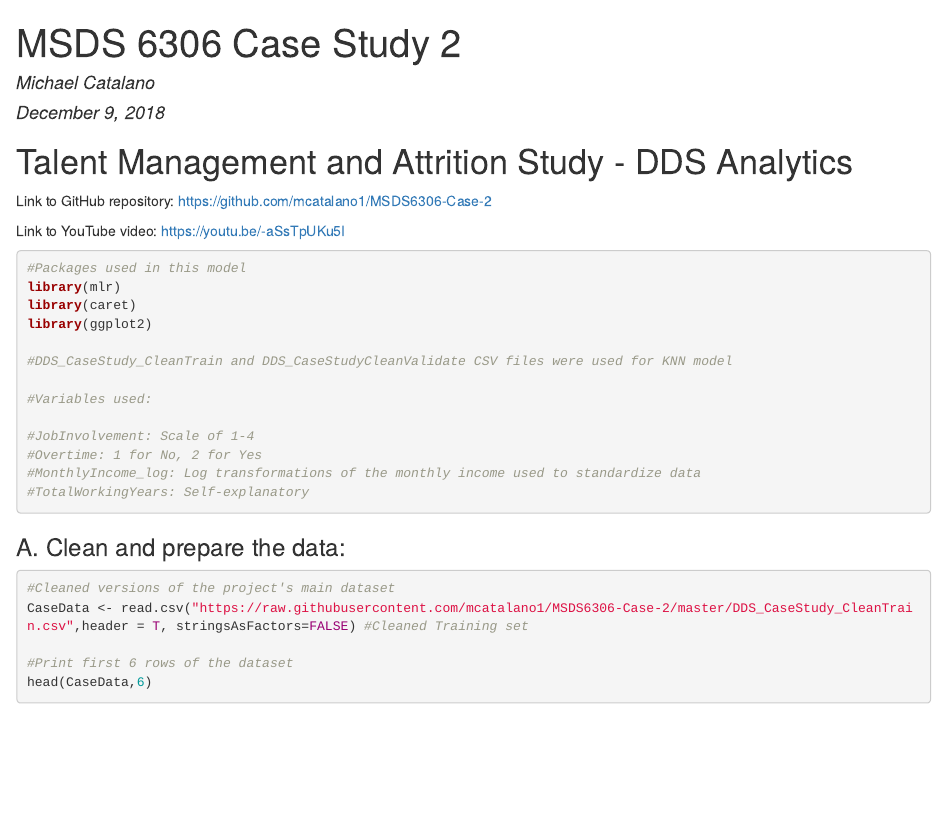
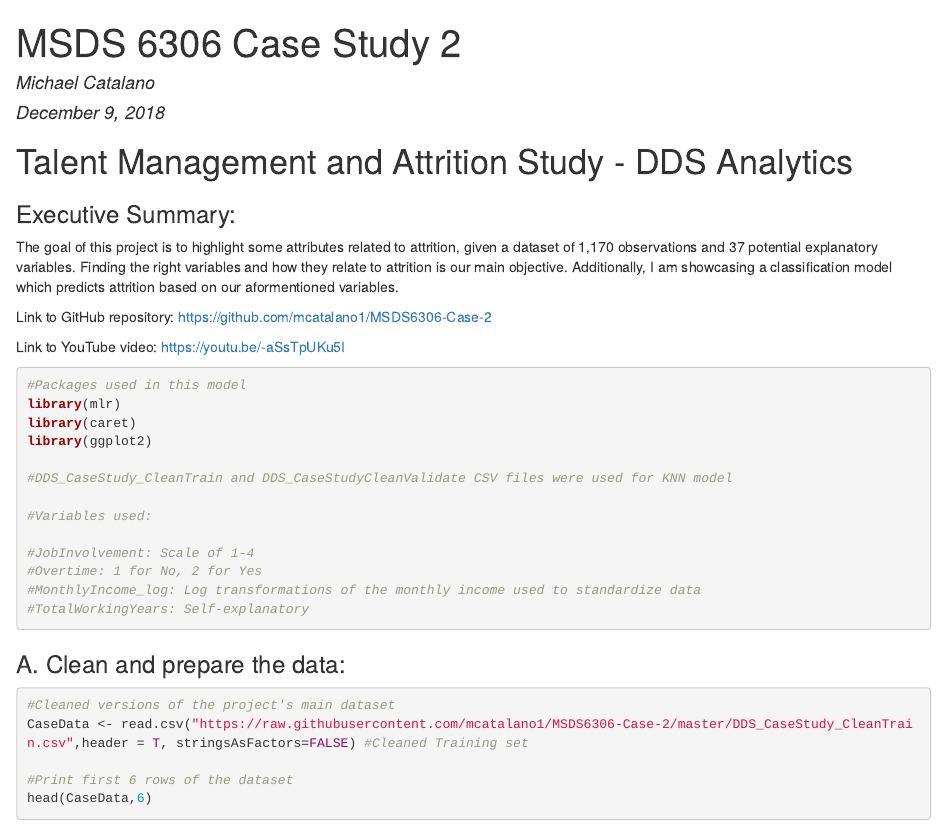
Before and after one commit to mcatalano1/MSDS6306-Case-2, an R Markdown document (MCatalano_CaseStudy2.Rmd): the page in a window 1100 px wide, from its top. The pictures show the output file MCatalano_CaseStudy2.html that the author committed with the source, opened offline.

Commit message:
Add files via upload

```diff
--- a/MCatalano_CaseStudy2.Rmd
+++ b/MCatalano_CaseStudy2.Rmd
@@ -5,6 +5,9 @@ date: "December 9, 2018"
 output: html_document
 ---
 #Talent Management and Attrition Study - DDS Analytics
+
+###Executive Summary:
+The goal of this project is to highlight some attributes related to attrition, given a dataset of 1,170 observations and 37 potential explanatory variables. Finding the right variables and how they relate to attrition is our main objective. Additionally, I am showcasing a classification model which predicts attrition based on our aformentioned variables.
 
 Link to GitHub repository: https://github.com/mcatalano1/MSDS6306-Case-2
 
```
Also changed, not shown: MCatalano_CaseStudy2.html.
